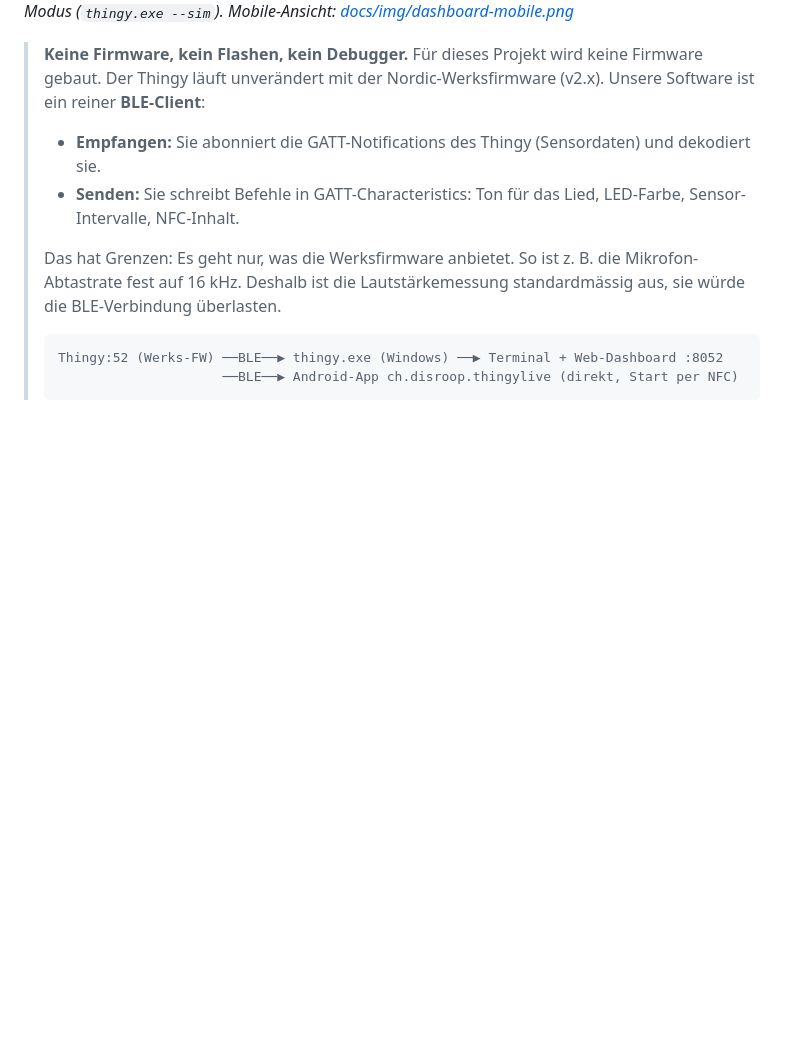
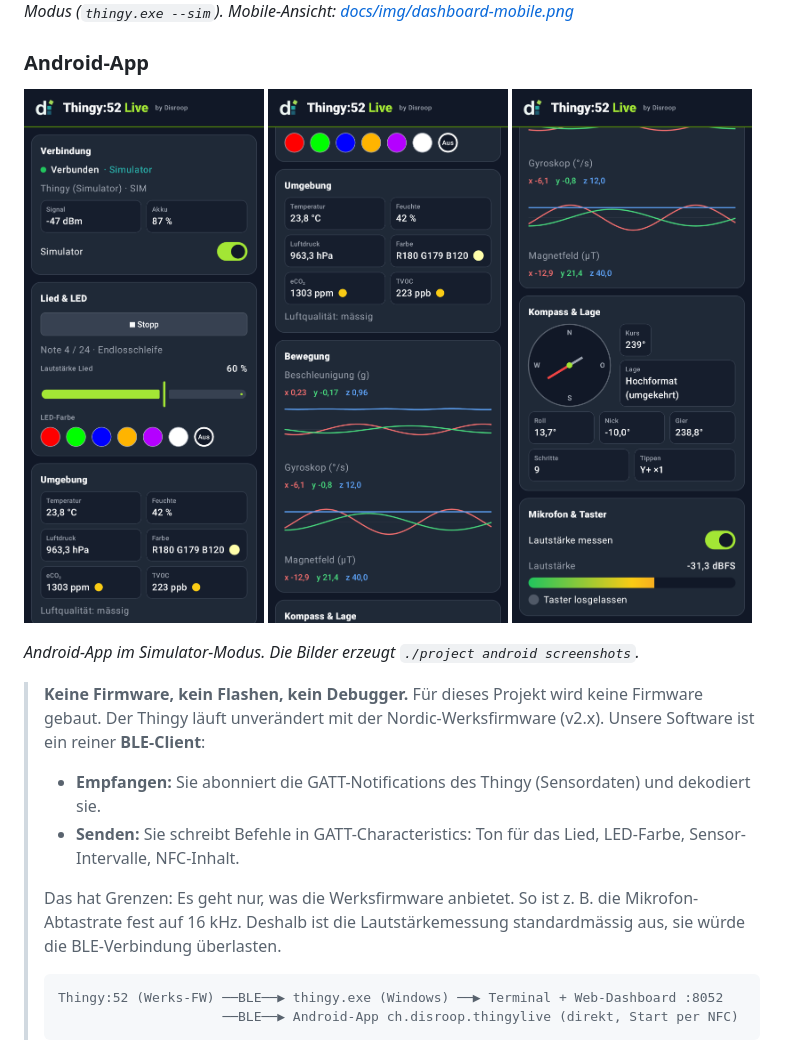
Before and after one commit to stefaneicher/disroop-sensor-playground, a Markdown page: README.md, the part around the change. GitHub-like rendering; pictures changed too: docs/img/android-live-motion.png (added), docs/img/android-live-sound.png (added), docs/img/android-live-top.png (added); blank space fills up the shorter version.

```diff
--- a/README.md
+++ b/README.md
@@ -4,6 +4,12 @@ Live-Demo mit dem **Nordic Thingy:52**: Alle Sensorwerte laufen per Bluetooth LE
 
 ![Web-Dashboard](docs/img/dashboard.png)
 *Web-Dashboard im Simulator-Modus (`thingy.exe --sim`). Mobile-Ansicht: [docs/img/dashboard-mobile.png](docs/img/dashboard-mobile.png)*
+
+### Android-App
+
+<img src="docs/img/android-live-top.png" width="240" alt="Android-App: Verbindung, Lied & LED, Umgebung"> <img src="docs/img/android-live-motion.png" width="240" alt="Android-App: Bewegung"> <img src="docs/img/android-live-sound.png" width="240" alt="Android-App: Kompass & Lage, Mikrofon & Taster">
+
+*Android-App im Simulator-Modus. Die Bilder erzeugt `./project android screenshots`.*
 
 > **Keine Firmware, kein Flashen, kein Debugger.** Für dieses Projekt wird keine Firmware gebaut. Der Thingy läuft unverändert mit der Nordic-Werksfirmware (v2.x). Unsere Software ist ein reiner **BLE-Client**:
 > - **Empfangen:** Sie abonniert die GATT-Notifications des Thingy (Sensordaten) und dekodiert sie.
```
Also changed, not shown: android/README.md (+2 -1 lines), docs/USAGE.md (+6 -1 lines), docs/img/android-scan.png (added), 10 other files.
